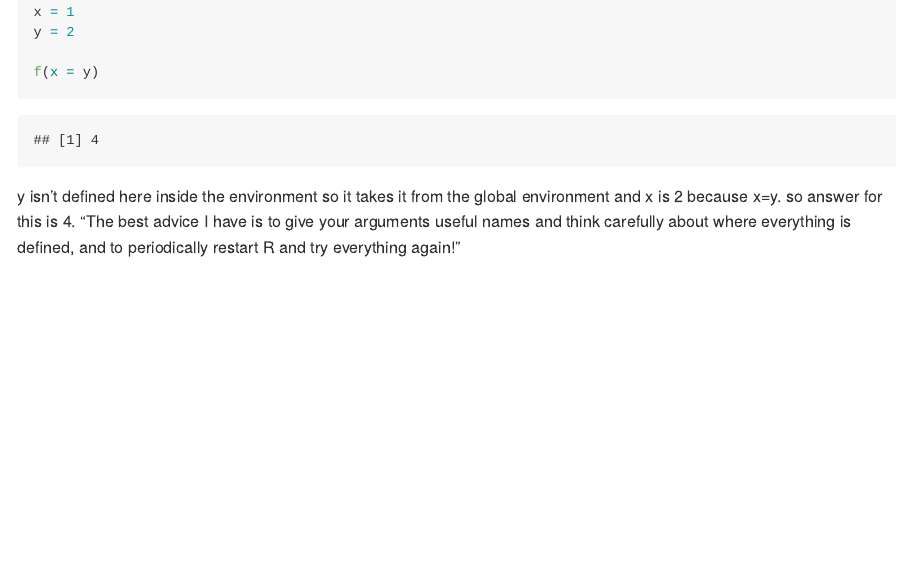
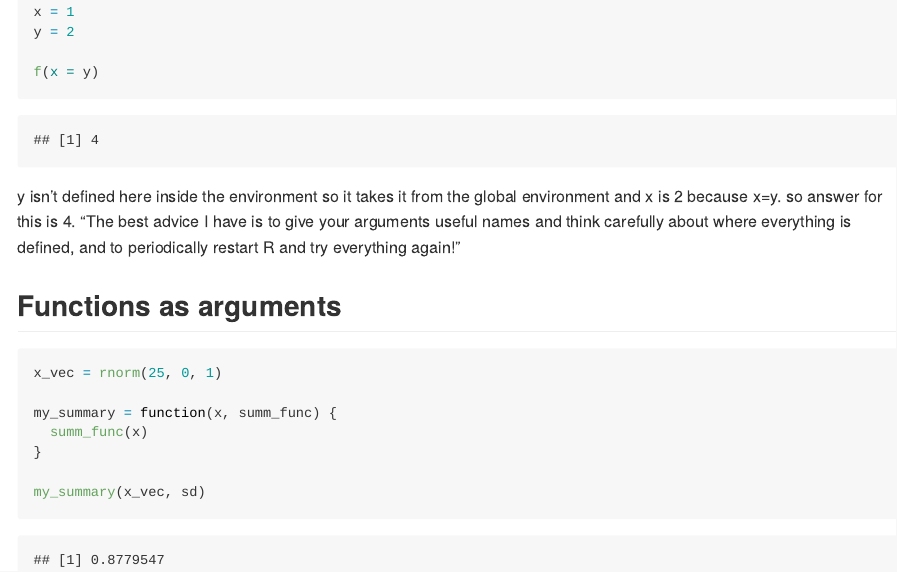
Before and after one commit to mj3229/iteration, an R Markdown document (writing_functions.Rmd): the page in a window 1100 px wide, from 6130 px down. The pictures show the output file writing_functions.md that the author committed with the source, drawn offline in the style of GitHub; long lines of code are wrapped.

Commit message:
functions are arguments

````diff
--- a/writing_functions.Rmd
+++ b/writing_functions.Rmd
@@ -228,3 +228,14 @@ f(x = y)
 ```
 
 y isn't defined here inside the environment so it takes it from the global environment and x is 2 because x=y. so answer for this is 4. "The best advice I have is to give your arguments useful names and think carefully about where everything is defined, and to periodically restart R and try everything again!"
+
+## Functions as arguments
+```{r}
+x_vec = rnorm(25, 0, 1)
+
+my_summary = function(x, summ_func) {
+  summ_func(x)
+}
+
+my_summary(x_vec, sd)
+```
````
Also changed, not shown: writing_functions.md.
